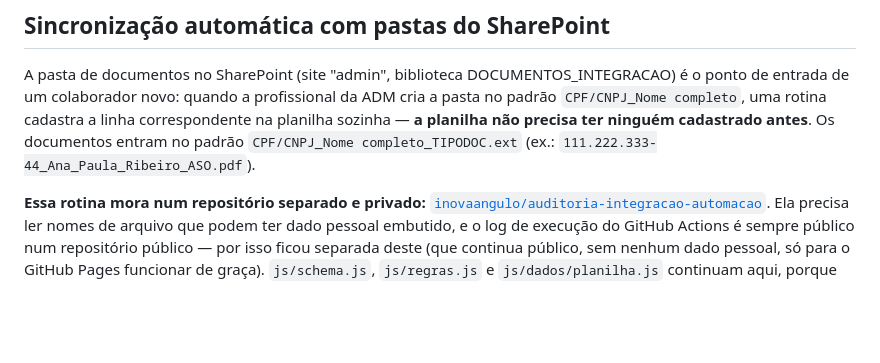
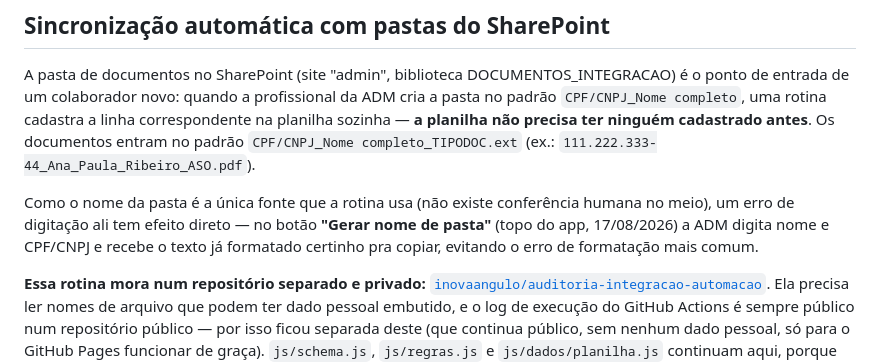
Before and after one commit to inovaangulo/auditoria-integracao, a Markdown page: README.md, the part around the change. Drawn GitHub-style; blank space fills up the shorter version.

Commit message:
Documenta o gerador de nome de pasta no README

```diff
--- a/README.md
+++ b/README.md
@@ -174,6 +174,12 @@ cadastrado antes**. Os documentos entram no padrão
 `CPF/CNPJ_Nome completo_TIPODOC.ext` (ex.:
 `111.222.333-44_Ana_Paula_Ribeiro_ASO.pdf`).
 
+Como o nome da pasta é a única fonte que a rotina usa (não existe conferência
+humana no meio), um erro de digitação ali tem efeito direto — no botão
+**"Gerar nome de pasta"** (topo do app, 17/08/2026) a ADM digita nome e
+CPF/CNPJ e recebe o texto já formatado certinho pra copiar, evitando o erro
+de formatação mais comum.
+
 **Essa rotina mora num repositório separado e privado:**
 [`inovaangulo/auditoria-integracao-automacao`](https://github.com/inovaangulo/auditoria-integracao-automacao).
 Ela precisa ler nomes de arquivo que podem ter dado pessoal embutido, e o log
```
